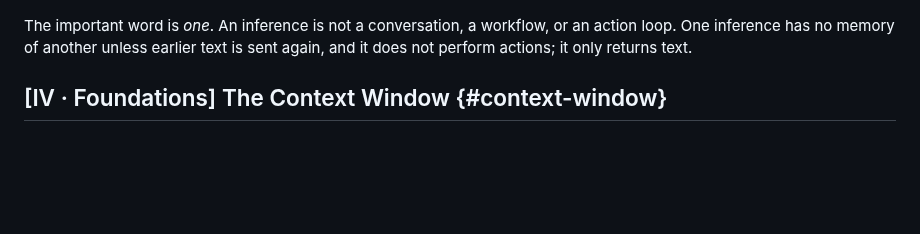
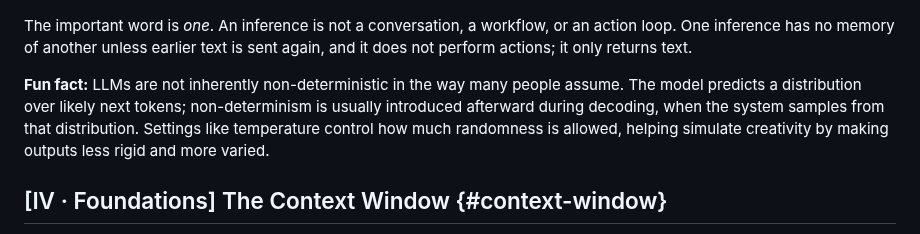
Before and after one commit to djschnei21/DemystifyingAI, a Markdown page: taxonomy.md, the part around the change. Drawn GitHub-style; blank space fills up the shorter version.

Commit message:
Add fun fact about LLM non-determinism to taxonomy documentation

```diff
--- a/taxonomy.md
+++ b/taxonomy.md
@@ -37,6 +37,8 @@ When we say a model *has* a tool, *uses* a skill, or *acts* as an agent, we are
 ![Text input is encoded into tokens, processed by the model, decoded, and returned as text output](diagrams/inference.png)
 
 The important word is *one*. An inference is not a conversation, a workflow, or an action loop. One inference has no memory of another unless earlier text is sent again, and it does not perform actions; it only returns text.
+
+**Fun fact:** LLMs are not inherently non-deterministic in the way many people assume. The model predicts a distribution over likely next tokens; non-determinism is usually introduced afterward during decoding, when the system samples from that distribution. Settings like temperature control how much randomness is allowed, helping simulate creativity by making outputs less rigid and more varied.
 
 ## [IV · Foundations] The Context Window {#context-window}
 
```
